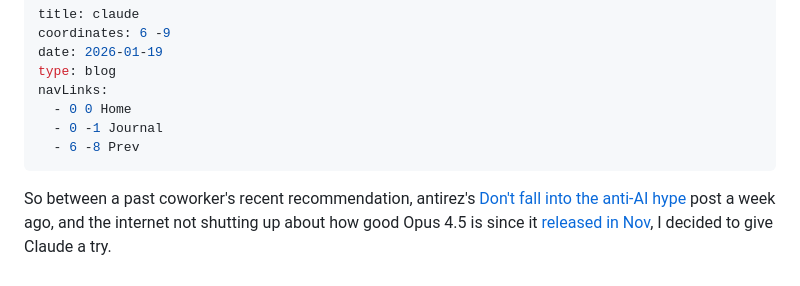
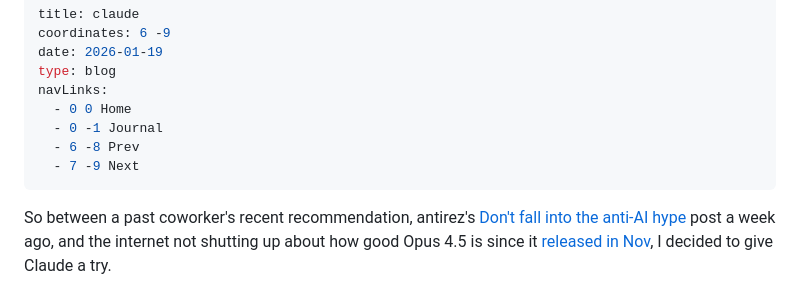
Before and after one commit to zkhr/blog, a Markdown page: panels/blog-041-claude.md, the part around the change. GitHub-like rendering.

Commit message:
Add another claude blog post, essentially.

```diff
--- a/panels/blog-041-claude.md
+++ b/panels/blog-041-claude.md
@@ -7,6 +7,7 @@ navLinks:
   - 0 0 Home
   - 0 -1 Journal
   - 6 -8 Prev
+  - 7 -9 Next
 ---
 
 So between a past coworker's recent recommendation, antirez's <a
```
Also changed, not shown: panels/blog-042-lee-sedol.md (added, +150 -0 lines).
